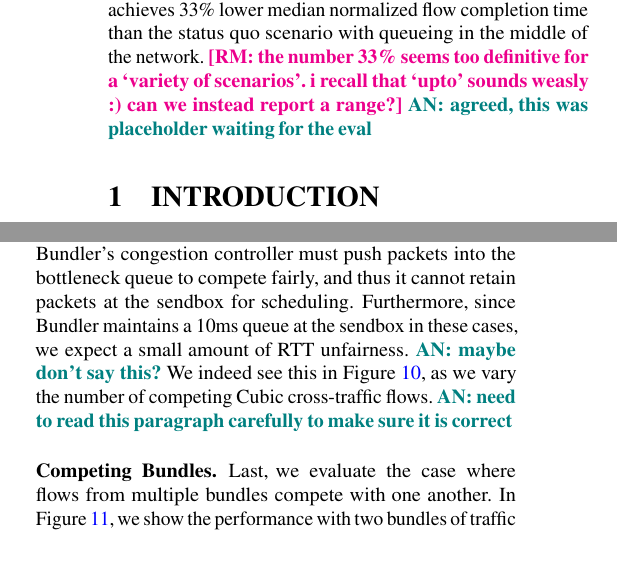
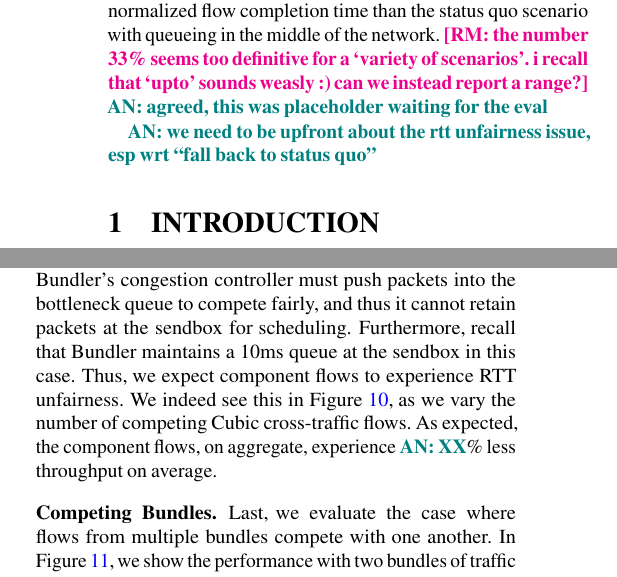
Before and after one commit to akshayknarayan/bundler-paper, a LaTeX paper (bundler-nsdi20.tex, which reads abstract.tex, robust.tex): two parts of the columns of pages 1 and 10 of 17, joined at a grey line, cut so that both start at the same text. Compiled offline with pdfLaTeX; a LaTeX package or settings file that is missing is left out.

Commit message:
overnight updates

```diff
--- a/abstract.tex
+++ b/abstract.tex
@@ -7,4 +7,6 @@ It does rate control for each bundle, such that the queuing induced by its traff
 This allows the sender to enforce its desired scheduling policy across the bundled traffic.
 \name has an immediately deployable, light-weight design, which we implement in only $\sim1500$ lines of code.
 Our evaluation, on real Internet paths and on a variety of emulated scenarios, shows that, \name achieves 33\% lower median normalized flow completion time than the status quo scenario with queueing in the middle of the network. \radhika{the number 33\% seems too definitive for a `variety of scenarios'. i recall that `upto' sounds weasly :) can we instead report a range?} \an{agreed, this was placeholder waiting for the eval}
+
+\an{we need to be upfront about the rtt unfairness issue, esp wrt ``fall back to status quo''}
 \end{abstract}
--- a/robust.tex
+++ b/robust.tex
@@ -21,9 +21,9 @@ Figure~\ref{fig:robust:cr-inelastic} shows that \name continues to provide benef
 \input{elastic-cross}
 \paragrapha{Buffer-filling flows} Competition from persistent backlogged flows that fill the bottleneck link's buffer is the worst-case scenario for \name (as discussed in \S\ref{s:deploy}).
 As described in \S\ref{s:queue-ctl}, \name's congestion controller must push packets into the bottleneck queue to compete fairly, and thus it cannot retain packets at the \inbox for scheduling.
-Furthermore, since \name maintains a $10$ms queue at the \inbox in these cases, we expect a small amount of RTT unfairness. \an{maybe don't say this?}
+Furthermore, recall that \name maintains a $10$ms queue at the \inbox in this case. Thus, we expect component flows to experience RTT unfairness.
 We indeed see this in Figure~\ref{fig:robust:cr-elastic}, as we vary the number of competing Cubic cross-traffic flows.
-\an{need to read this paragraph carefully to make sure it is correct}
+As expected, the component flows, on aggregate, experience \an{XX}\% less throughput on average.
 
 \input{twobundler}
 \paragrapha{Competing Bundles} Last, we evaluate the case where flows from multiple bundles compete with one another.
```
Also changed, not shown: eval.tex (+1 -1 lines), queue-control.tex (+2 -1 lines).
